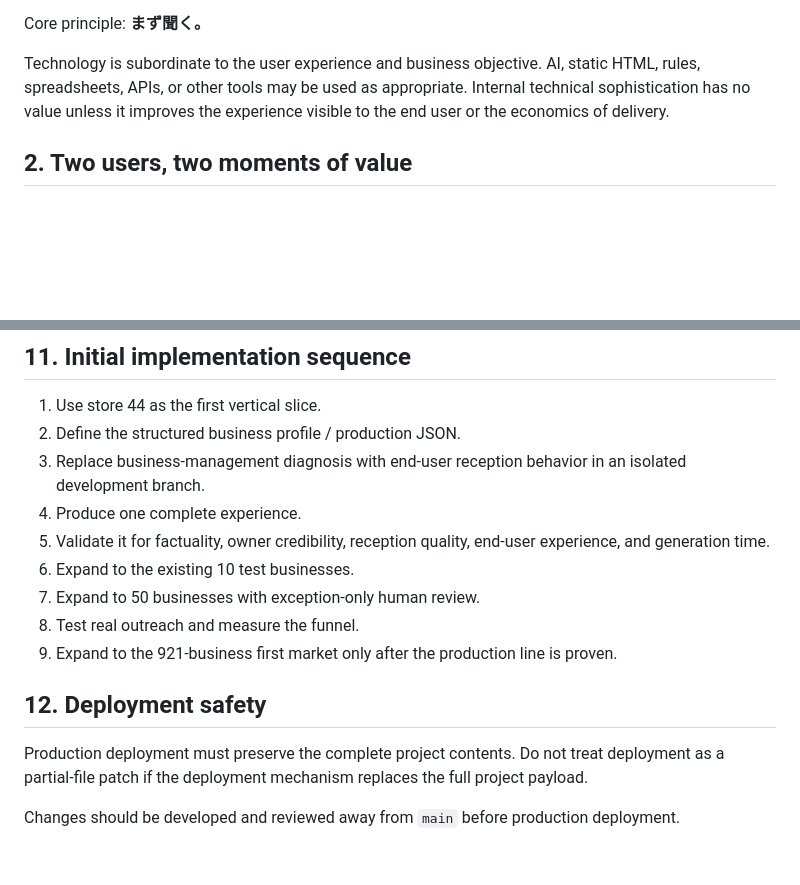
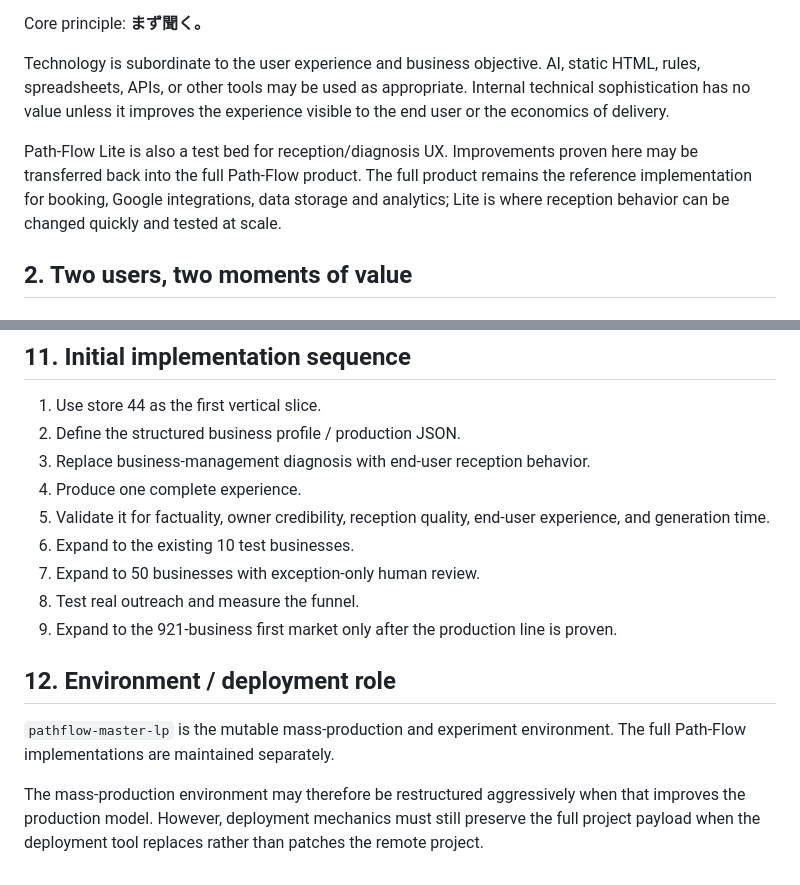
Before and after one commit to Nexccess/pathflow-master-lp, a Markdown page: docs/PATHFLOW_LITE_PRINCIPLES.md, 2 parts joined by grey strips. Rendered like a GitHub page; blank space fills up the shorter version.

Commit message:
docs: note Lite as reception UX test bed

```diff
--- a/docs/PATHFLOW_LITE_PRINCIPLES.md
+++ b/docs/PATHFLOW_LITE_PRINCIPLES.md
@@ -9,6 +9,8 @@ Its purpose is to place a simple virtual reception/interview staff member on a b
 Core principle: **まず聞く。**
 
 Technology is subordinate to the user experience and business objective. AI, static HTML, rules, spreadsheets, APIs, or other tools may be used as appropriate. Internal technical sophistication has no value unless it improves the experience visible to the end user or the economics of delivery.
+
+Path-Flow Lite is also a test bed for reception/diagnosis UX. Improvements proven here may be transferred back into the full Path-Flow product. The full product remains the reference implementation for booking, Google integrations, data storage and analytics; Lite is where reception behavior can be changed quickly and tested at scale.
 
 ## 2. Two users, two moments of value
 
@@ -170,7 +172,7 @@ If not, defer it.
 
 1. Use store 44 as the first vertical slice.
 2. Define the structured business profile / production JSON.
-3. Replace business-management diagnosis with end-user reception behavior in an isolated development branch.
+3. Replace business-management diagnosis with end-user reception behavior.
 4. Produce one complete experience.
 5. Validate it for factuality, owner credibility, reception quality, end-user experience, and generation time.
 6. Expand to the existing 10 test businesses.
@@ -178,8 +180,8 @@ If not, defer it.
 8. Test real outreach and measure the funnel.
 9. Expand to the 921-business first market only after the production line is proven.
 
-## 12. Deployment safety
+## 12. Environment / deployment role
 
-Production deployment must preserve the complete project contents. Do not treat deployment as a partial-file patch if the deployment mechanism replaces the full project payload.
+`pathflow-master-lp` is the mutable mass-production and experiment environment. The full Path-Flow implementations are maintained separately.
 
-Changes should be developed and reviewed away from `main` before production deployment.
+The mass-production environment may therefore be restructured aggressively when that improves the production model. However, deployment mechanics must still preserve the full project payload when the deployment tool replaces rather than patches the remote project.
```
